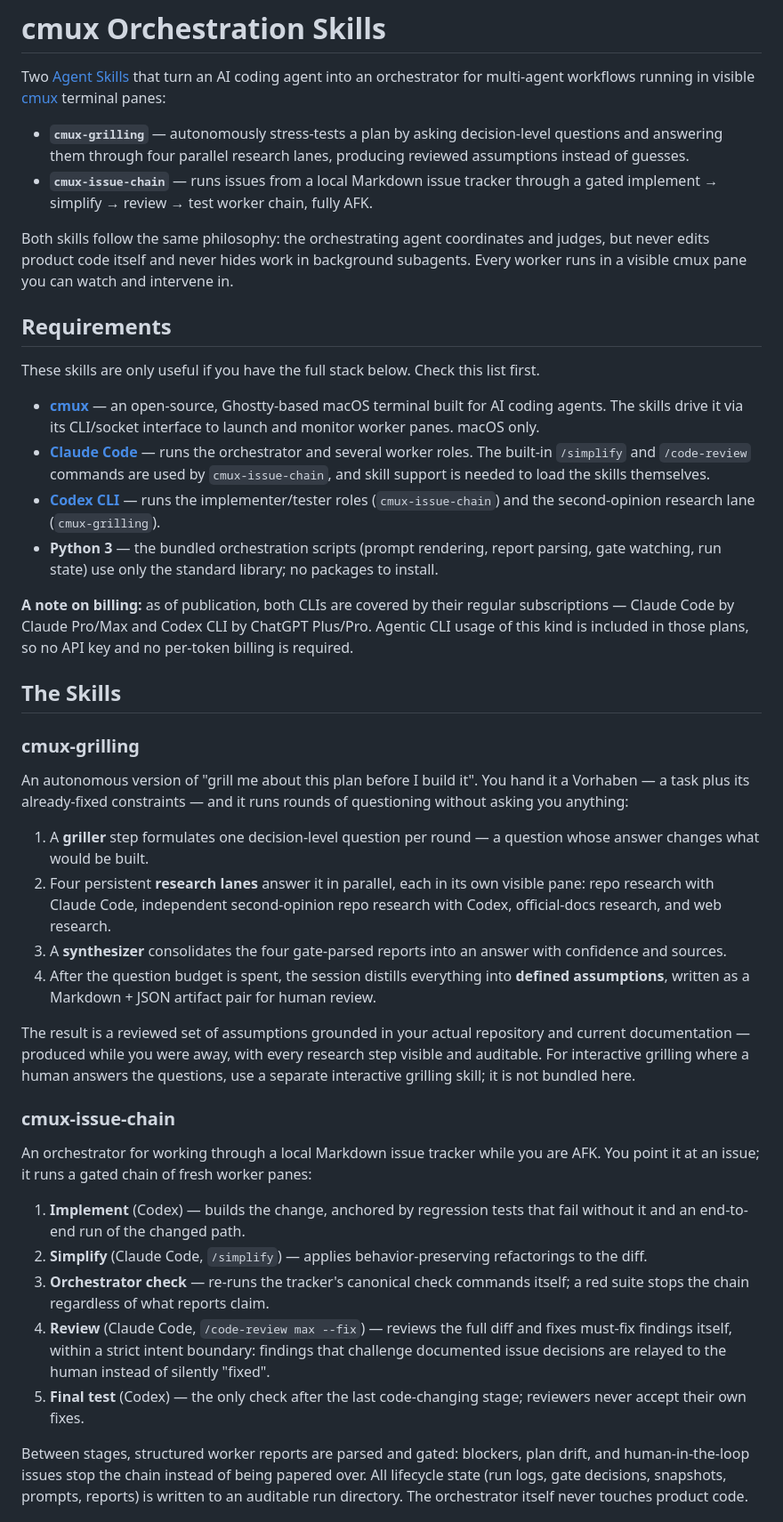
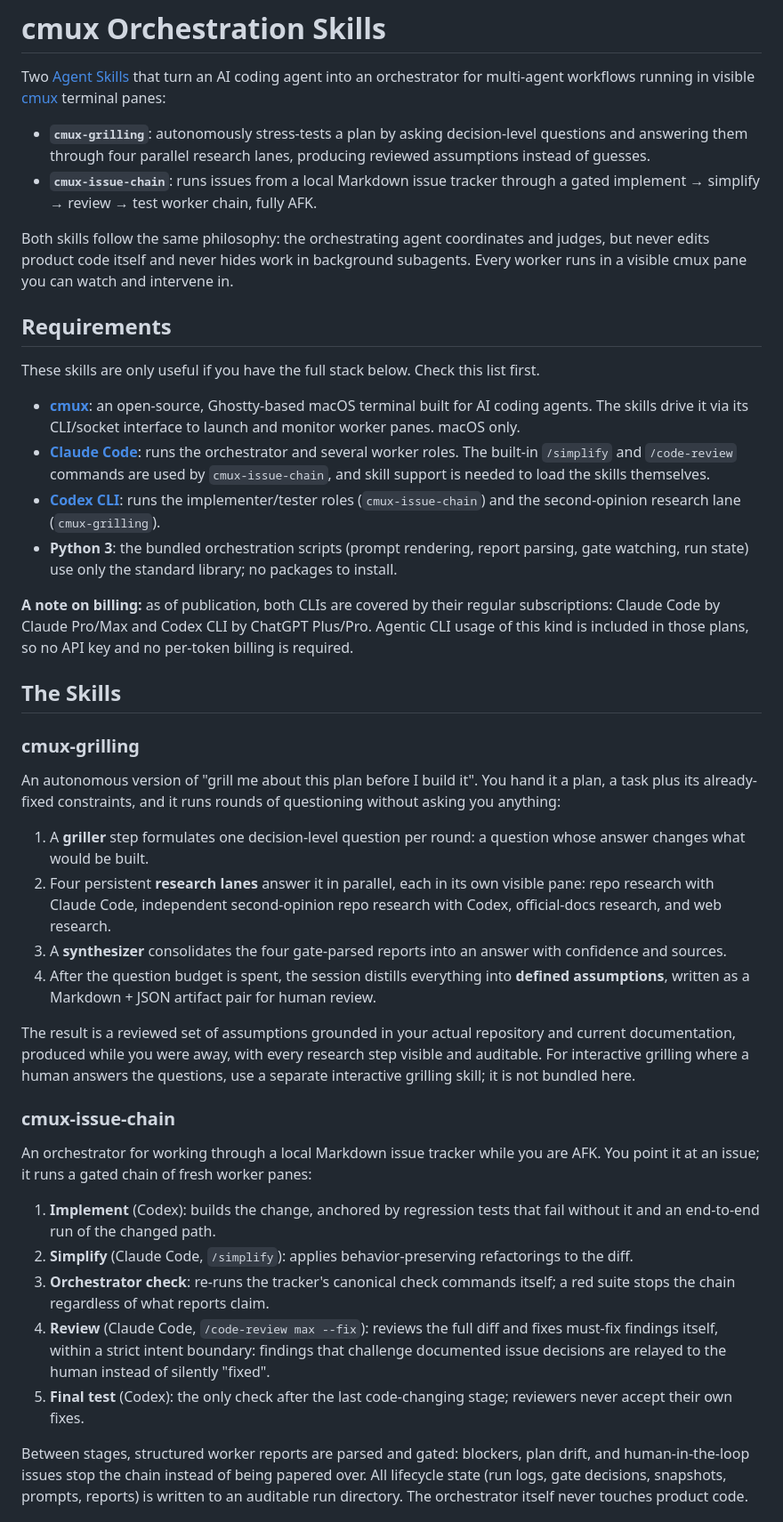
Before and after one commit to ducrot/cmux-orchestration-skills, a Markdown page: README.md, the part around the change. Shown at 89% size. Rendered like a GitHub page.

Commit message:
README: replace German 'Vorhaben' with plain English, drop em-dashes

```diff
--- a/README.md
+++ b/README.md
@@ -2,8 +2,8 @@
 
 Two [Agent Skills](https://agentskills.io) that turn an AI coding agent into an orchestrator for multi-agent workflows running in visible [cmux](https://github.com/manaflow-ai/cmux) terminal panes:
 
-- **`cmux-grilling`** — autonomously stress-tests a plan by asking decision-level questions and answering them through four parallel research lanes, producing reviewed assumptions instead of guesses.
-- **`cmux-issue-chain`** — runs issues from a local Markdown issue tracker through a gated implement → simplify → review → test worker chain, fully AFK.
+- **`cmux-grilling`**: autonomously stress-tests a plan by asking decision-level questions and answering them through four parallel research lanes, producing reviewed assumptions instead of guesses.
+- **`cmux-issue-chain`**: runs issues from a local Markdown issue tracker through a gated implement → simplify → review → test worker chain, fully AFK.
 
 Both skills follow the same philosophy: the orchestrating agent coordinates and judges, but never edits product code itself and never hides work in background subagents. Every worker runs in a visible cmux pane you can watch and intervene in.
 
@@ -11,35 +11,35 @@ Both skills follow the same philosophy: the orchestrating agent coordinates and
 
 These skills are only useful if you have the full stack below. Check this list first.
 
-- **[cmux](https://github.com/manaflow-ai/cmux)** — an open-source, Ghostty-based macOS terminal built for AI coding agents. The skills drive it via its CLI/socket interface to launch and monitor worker panes. macOS only.
-- **[Claude Code](https://claude.com/claude-code)** — runs the orchestrator and several worker roles. The built-in `/simplify` and `/code-review` commands are used by `cmux-issue-chain`, and skill support is needed to load the skills themselves.
-- **[Codex CLI](https://developers.openai.com/codex/cli)** — runs the implementer/tester roles (`cmux-issue-chain`) and the second-opinion research lane (`cmux-grilling`).
-- **Python 3** — the bundled orchestration scripts (prompt rendering, report parsing, gate watching, run state) use only the standard library; no packages to install.
+- **[cmux](https://github.com/manaflow-ai/cmux)**: an open-source, Ghostty-based macOS terminal built for AI coding agents. The skills drive it via its CLI/socket interface to launch and monitor worker panes. macOS only.
+- **[Claude Code](https://claude.com/claude-code)**: runs the orchestrator and several worker roles. The built-in `/simplify` and `/code-review` commands are used by `cmux-issue-chain`, and skill support is needed to load the skills themselves.
+- **[Codex CLI](https://developers.openai.com/codex/cli)**: runs the implementer/tester roles (`cmux-issue-chain`) and the second-opinion research lane (`cmux-grilling`).
+- **Python 3**: the bundled orchestration scripts (prompt rendering, report parsing, gate watching, run state) use only the standard library; no packages to install.
 
-**A note on billing:** as of publication, both CLIs are covered by their regular subscriptions — Claude Code by Claude Pro/Max and Codex CLI by ChatGPT Plus/Pro. Agentic CLI usage of this kind is included in those plans, so no API key and no per-token billing is required.
+**A note on billing:** as of publication, both CLIs are covered by their regular subscriptions: Claude Code by Claude Pro/Max and Codex CLI by ChatGPT Plus/Pro. Agentic CLI usage of this kind is included in those plans, so no API key and no per-token billing is required.
 
 ## The Skills
 
 ### cmux-grilling
 
-An autonomous version of "grill me about this plan before I build it". You hand it a Vorhaben — a task plus its already-fixed constraints — and it runs rounds of questioning without asking you anything:
+An autonomous version of "grill me about this plan before I build it". You hand it a plan, a task plus its already-fixed constraints, and it runs rounds of questioning without asking you anything:
 
-1. A **griller** step formulates one decision-level question per round — a question whose answer changes what would be built.
+1. A **griller** step formulates one decision-level question per round: a question whose answer changes what would be built.
 2. Four persistent **research lanes** answer it in parallel, each in its own visible pane: repo research with Claude Code, independent second-opinion repo research with Codex, official-docs research, and web research.
 3. A **synthesizer** consolidates the four gate-parsed reports into an answer with confidence and sources.
 4. After the question budget is spent, the session distills everything into **defined assumptions**, written as a Markdown + JSON artifact pair for human review.
 
-The result is a reviewed set of assumptions grounded in your actual repository and current documentation — produced while you were away, with every research step visible and auditable. For interactive grilling where a human answers the questions, use a separate interactive grilling skill; it is not bundled here.
+The result is a reviewed set of assumptions grounded in your actual repository and current documentation, produced while you were away, with every research step visible and auditable. For interactive grilling where a human answers the questions, use a separate interactive grilling skill; it is not bundled here.
 
 ### cmux-issue-chain
 
 An orchestrator for working through a local Markdown issue tracker while you are AFK. You point it at an issue; it runs a gated chain of fresh worker panes:
 
-1. **Implement** (Codex) — builds the change, anchored by regression tests that fail without it and an end-to-end run of the changed path.
-2. **Simplify** (Claude Code, `/simplify`) — applies behavior-preserving refactorings to the diff.
-3. **Orchestrator check** — re-runs the tracker's canonical check commands itself; a red suite stops the chain regardless of what reports claim.
-4. **Review** (Claude Code, `/code-review max --fix`) — reviews the full diff and fixes must-fix findings itself, within a strict intent boundary: findings that challenge documented issue decisions are relayed to the human instead of silently "fixed".
-5. **Final test** (Codex) — the only check after the last code-changing stage; reviewers never accept their own fixes.
+1. **Implement** (Codex): builds the change, anchored by regression tests that fail without it and an end-to-end run of the changed path.
+2. **Simplify** (Claude Code, `/simplify`): applies behavior-preserving refactorings to the diff.
+3. **Orchestrator check**: re-runs the tracker's canonical check commands itself; a red suite stops the chain regardless of what reports claim.
+4. **Review** (Claude Code, `/code-review max --fix`): reviews the full diff and fixes must-fix findings itself, within a strict intent boundary: findings that challenge documented issue decisions are relayed to the human instead of silently "fixed".
+5. **Final test** (Codex): the only check after the last code-changing stage; reviewers never accept their own fixes.
 
 Between stages, structured worker reports are parsed and gated: blockers, plan drift, and human-in-the-loop issues stop the chain instead of being papered over. All lifecycle state (run logs, gate decisions, snapshots, prompts, reports) is written to an auditable run directory. The orchestrator itself never touches product code.
 
```
